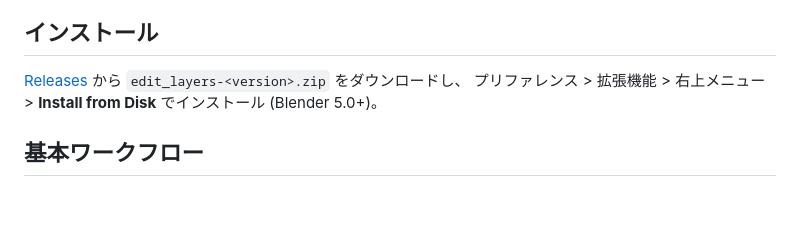
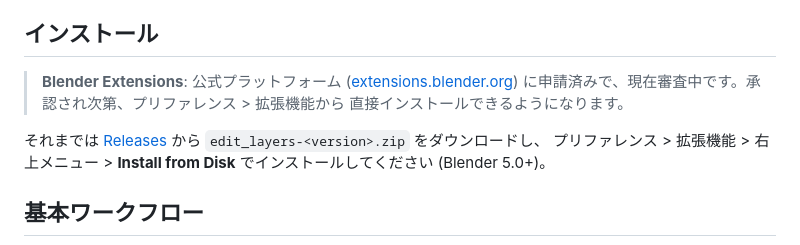
Before and after one commit to yyamada722/edit_layers, a Markdown page: README.ja.md, the part around the change. Rendered like a GitHub page; blank space fills up the shorter version.

Commit message:
README: Blender Extensions への申請 (審査中) を記載
承認後は文言をリスティング URL への案内に差し替える。

Co-Authored-By: Claude Fable 5 <noreply@anthropic.com>

```diff
--- a/README.ja.md
+++ b/README.ja.md
@@ -12,8 +12,13 @@
 
 ## インストール
 
-[Releases](../../releases) から `edit_layers-<version>.zip` をダウンロードし、
-プリファレンス > 拡張機能 > 右上メニュー > **Install from Disk** でインストール (Blender 5.0+)。
+> **Blender Extensions**: 公式プラットフォーム
+> ([extensions.blender.org](https://extensions.blender.org/approval-queue/edit-layers/))
+> に申請済みで、現在審査中です。承認され次第、プリファレンス > 拡張機能から
+> 直接インストールできるようになります。
+
+それまでは [Releases](../../releases) から `edit_layers-<version>.zip` をダウンロードし、
+プリファレンス > 拡張機能 > 右上メニュー > **Install from Disk** でインストールしてください (Blender 5.0+)。
 
 ## 基本ワークフロー
 
```
Also changed, not shown: README.md (+8 -2 lines).
